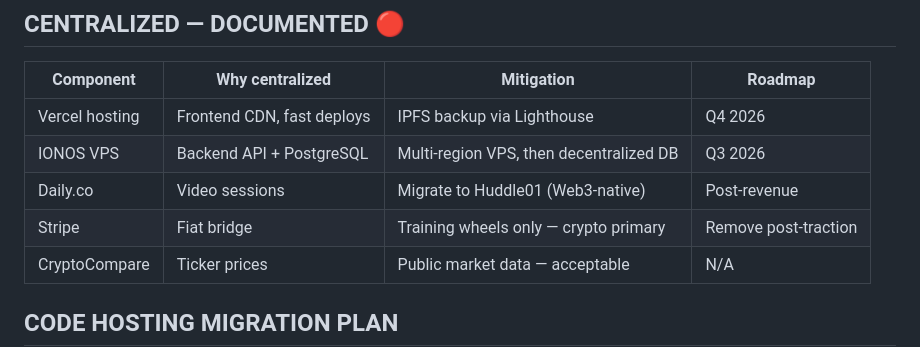
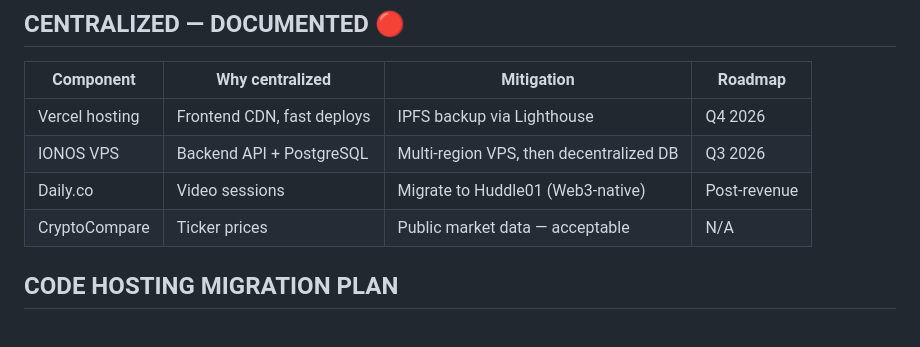
Before and after one commit to Future-Systems-Lab/fsl-governance, a Markdown page: DECENTRALIZATION_ROADMAP.md, the part around the change. GitHub-like rendering; blank space fills up the shorter version.

Commit message:
docs(roadmap): remove Stripe row — fiat bridge retired
Stripe fully removed from FSL ecosystem (April 2026).
Fiat onramp handled by Onramper (decentralized aggregator).

Co-Authored-By: Claude Opus 4.6 (1M context) <noreply@anthropic.com>

```diff
--- a/DECENTRALIZATION_ROADMAP.md
+++ b/DECENTRALIZATION_ROADMAP.md
@@ -33,7 +33,6 @@
 | Vercel hosting | Frontend CDN, fast deploys | IPFS backup via Lighthouse | Q4 2026 |
 | IONOS VPS | Backend API + PostgreSQL | Multi-region VPS, then decentralized DB | Q3 2026 |
 | Daily.co | Video sessions | Migrate to Huddle01 (Web3-native) | Post-revenue |
-| Stripe | Fiat bridge | Training wheels only — crypto primary | Remove post-traction |
 | CryptoCompare | Ticker prices | Public market data — acceptable | N/A |
 
 ## CODE HOSTING MIGRATION PLAN
```
